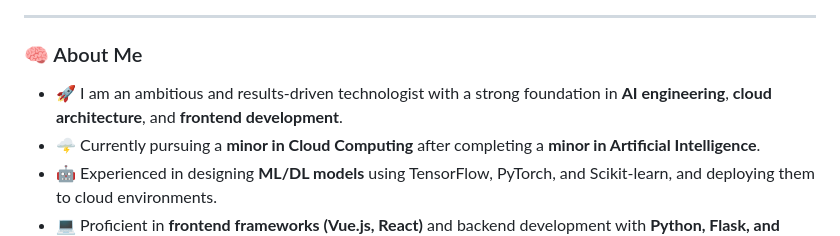
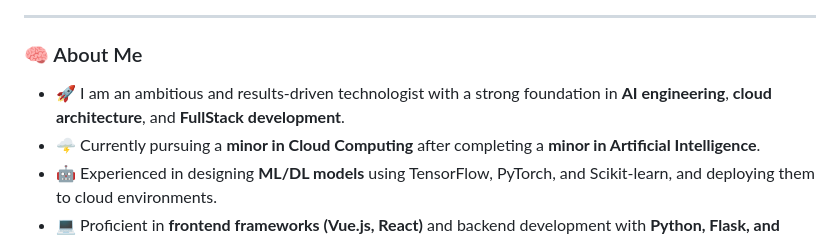
Before and after one commit to Faizan-2003/Faizan-2003, a Markdown page: README.md, the part around one of its changes. Rendered like a GitHub page.

Commit message:
Update description from 'frontend' to 'FullStack'

```diff
--- a/README.md
+++ b/README.md
@@ -14,7 +14,7 @@
 
 ### 🧠 About Me
 
-- 🚀 I am an ambitious and results-driven technologist with a strong foundation in **AI engineering**, **cloud architecture**, and **frontend development**.
+- 🚀 I am an ambitious and results-driven technologist with a strong foundation in **AI engineering**, **cloud architecture**, and **FullStack development**.
 - 🌩️ Currently pursuing a **minor in Cloud Computing** after completing a **minor in Artificial Intelligence**.
 - 🤖 Experienced in designing **ML/DL models** using TensorFlow, PyTorch, and Scikit-learn, and deploying them to cloud environments.
 - 💻 Proficient in **frontend frameworks (Vue.js, React)** and backend development with **Python, Flask, and Spring Boot**.
```
Also changed, not shown: other parts of README.md (+0 -2 lines).
